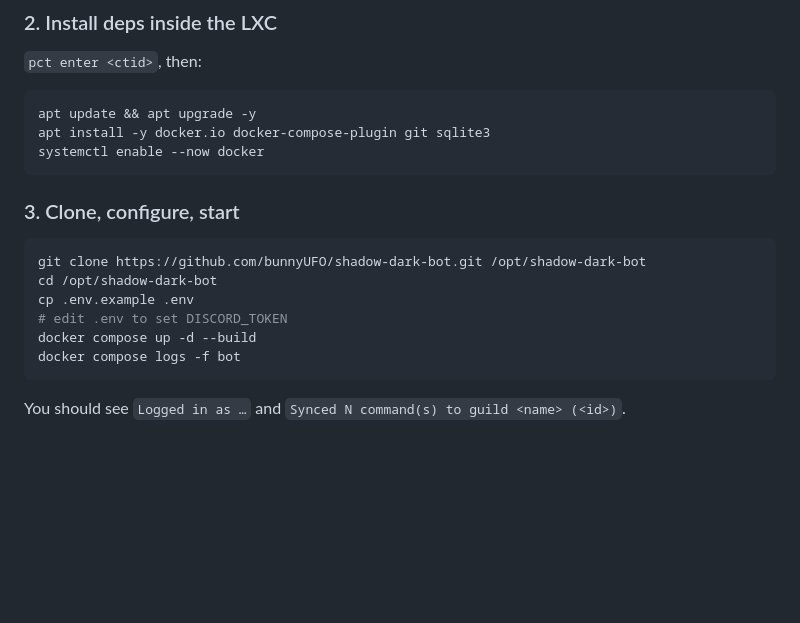
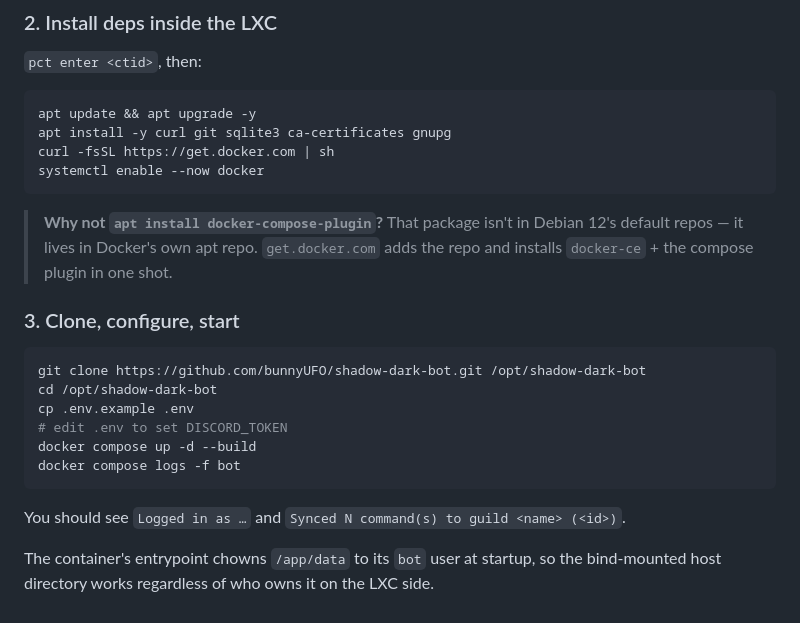
Before and after one commit to bunnyUFO/shadow-dark-bot, a Markdown page: docs/deploy-proxmox.md, the part around one of its changes. Drawn GitHub-style; blank space fills up the shorter version.

````diff
--- a/docs/deploy-proxmox.md
+++ b/docs/deploy-proxmox.md
@@ -173,9 +177,12 @@ Restart the container.
 
 ```bash
 apt update && apt upgrade -y
-apt install -y docker.io docker-compose-plugin git sqlite3
+apt install -y curl git sqlite3 ca-certificates gnupg
+curl -fsSL https://get.docker.com | sh
 systemctl enable --now docker
 ```
+
+> **Why not `apt install docker-compose-plugin`?** That package isn't in Debian 12's default repos — it lives in Docker's own apt repo. `get.docker.com` adds the repo and installs `docker-ce` + the compose plugin in one shot.
 
 ### 3. Clone, configure, start
 
@@ -189,3 +196,5 @@ docker compose logs -f bot
 ```
 
 You should see `Logged in as …` and `Synced N command(s) to guild <name> (<id>)`.
+
+The container's entrypoint chowns `/app/data` to its `bot` user at startup, so the bind-mounted host directory works regardless of who owns it on the LXC side.
````
Also changed, not shown: other parts of docs/deploy-proxmox.md (+9 -5 lines), README.md (+29 -4 lines).
